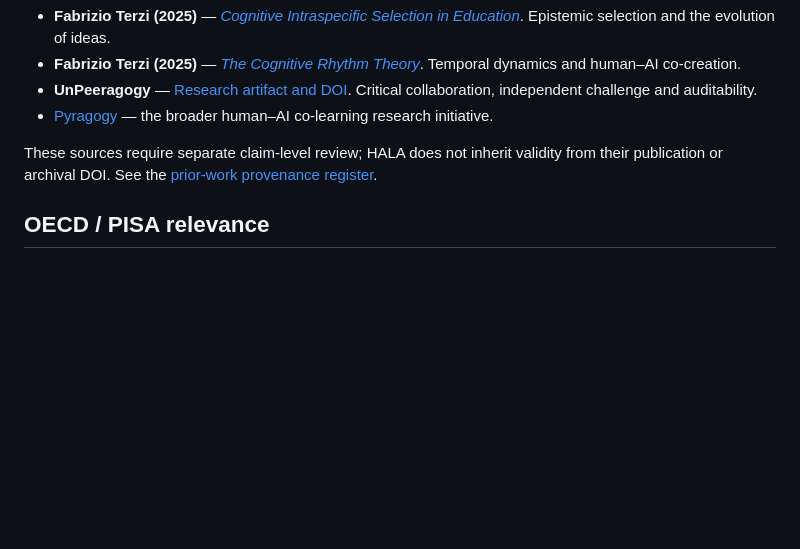
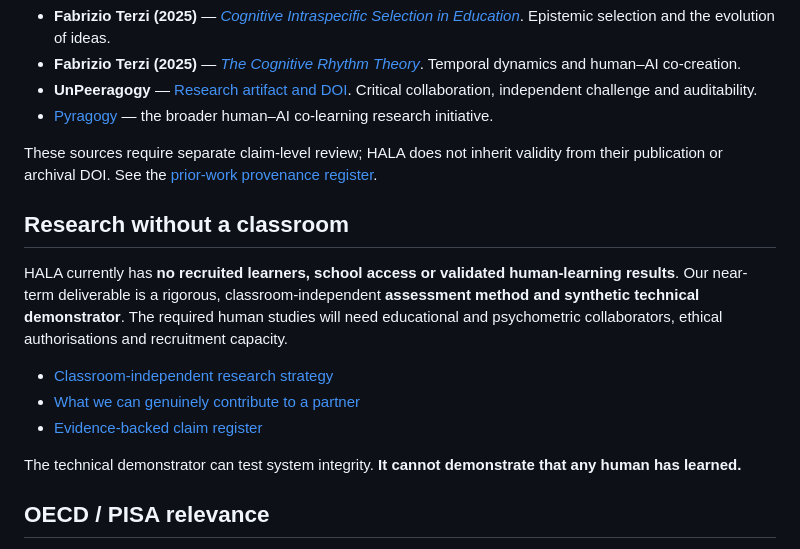
Before and after one commit to pyragogy/Human-Ai-Learning-Assessment, a Markdown page: README.md, the part around the change. Rendered like a GitHub page; blank space fills up the shorter version.

Commit message:
Clarify classroom-independent scope and partner-ready HALA contribution

```diff
--- a/README.md
+++ b/README.md
@@ -147,6 +147,16 @@ HALA draws research questions from the wider Pyragogy ecosystem. These works pro
 
 These sources require separate claim-level review; HALA does not inherit validity from their publication or archival DOI. See the [prior-work provenance register](research/PRIOR_WORK.md).
 
+## Research without a classroom
+
+HALA currently has **no recruited learners, school access or validated human-learning results**. Our near-term deliverable is a rigorous, classroom-independent **assessment method and synthetic technical demonstrator**. The required human studies will need educational and psychometric collaborators, ethical authorisations and recruitment capacity.
+
+- [Classroom-independent research strategy](research/NO_CLASS_RESEARCH_STRATEGY.md)
+- [What we can genuinely contribute to a partner](proposal/BOUNDED_OFFER.md)
+- [Evidence-backed claim register](research/CLAIM_REGISTER.md)
+
+The technical demonstrator can test system integrity. **It cannot demonstrate that any human has learned.**
+
 ## OECD / PISA relevance
 
 An OECD call concerning AI-mediated assessment motivates this work, but **HALA is independent of OECD and PISA**. No institutional partnership, procurement award, endorsement or acceptance is implied. Applicability to international assessment of 15-year-olds would require substantial additional work on curricula, translations, fairness, participant protections and cross-national measurement invariance. Our current feasibility design envisages consenting adults only, contingent on ethical authorisation.
```
